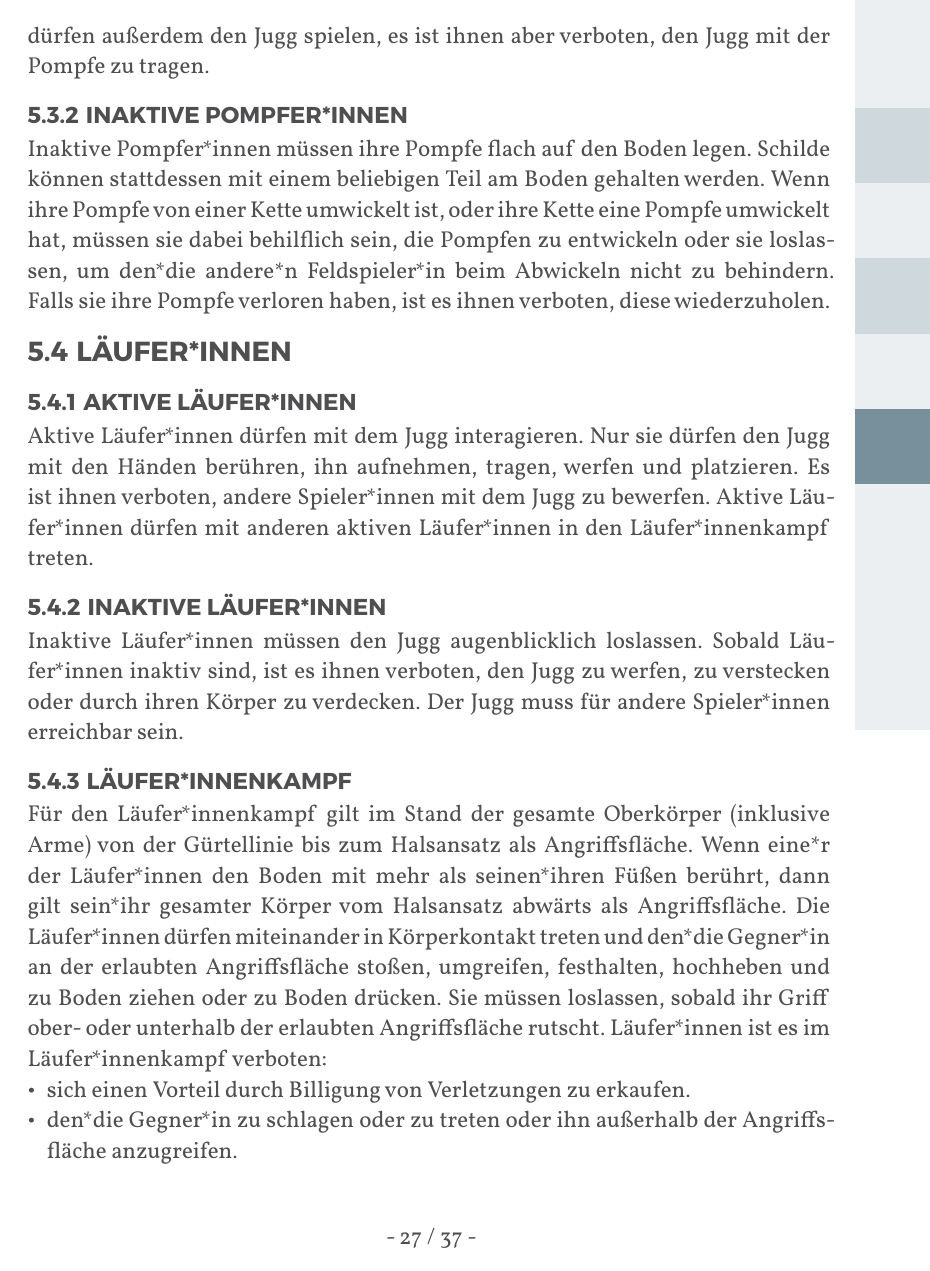
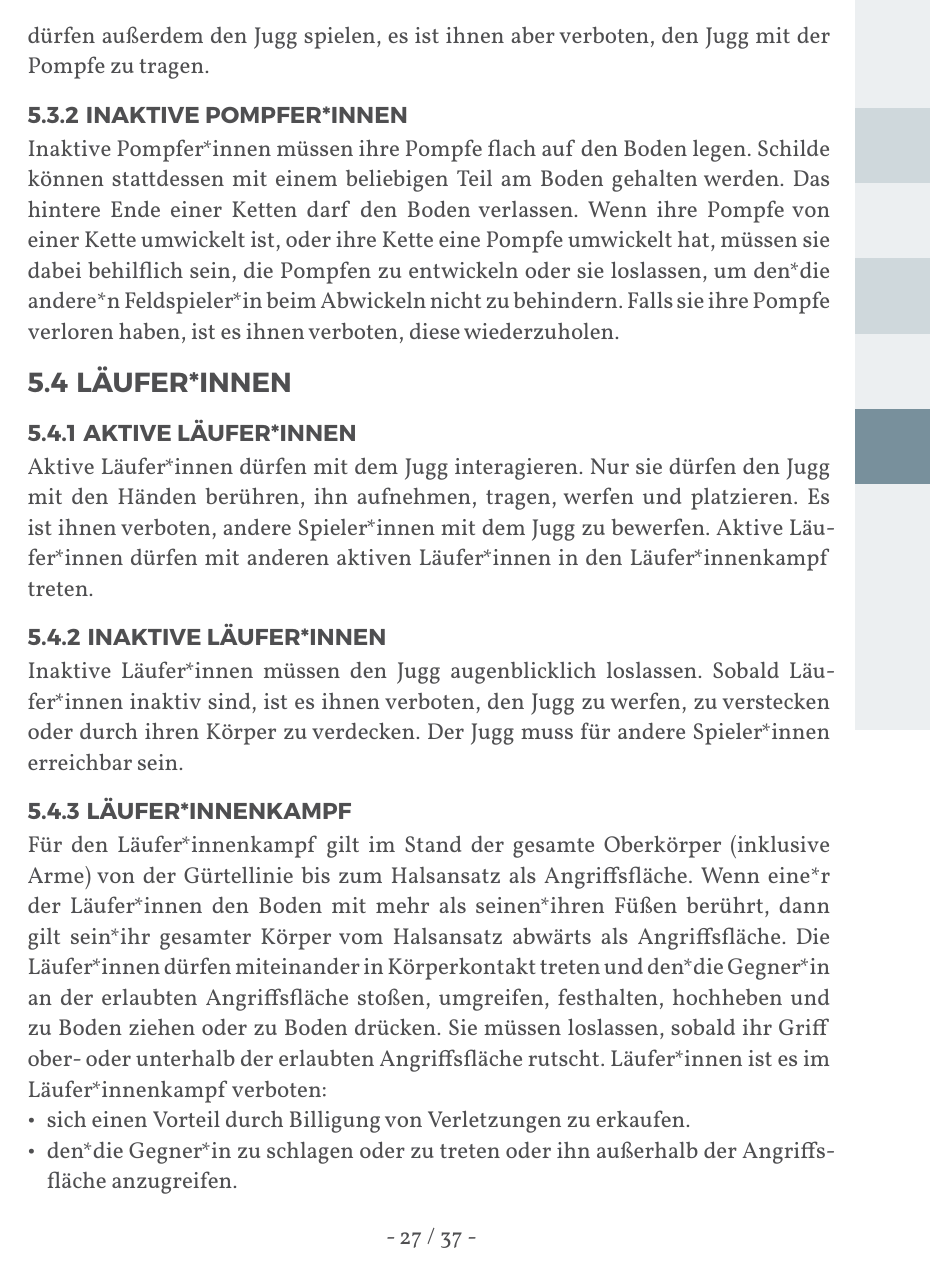
Before and after one commit to JuggerGermany/Regelwerk, a Typst document (typst/regelwerk.typ, which reads typst/regeln/inaktive_pompferinnen.typ): page 27 of 37. Compiled offline with Typst 0.15.

Commit message:
ketten abknien

```diff
--- a/typst/regeln/inaktive_pompferinnen.typ
+++ b/typst/regeln/inaktive_pompferinnen.typ
@@ -1,5 +1,6 @@
 #let title = "Inaktive Pompfer*innen"
 Inaktive Pompfer*innen müssen ihre Pompfe flach auf den Boden legen.
 Schilde können stattdessen mit einem beliebigen Teil am Boden gehalten werden.
+Das hintere Ende einer Ketten darf den Boden verlassen.
 Wenn ihre Pompfe von einer Kette umwickelt ist, oder ihre Kette eine Pompfe umwickelt hat, müssen sie dabei behilflich sein, die Pompfen zu entwickeln oder sie loslassen, um den*die andere*n Feldspieler*in beim Abwickeln nicht zu behindern.
 Falls sie ihre Pompfe verloren haben, ist es ihnen verboten, diese wiederzuholen.
```
